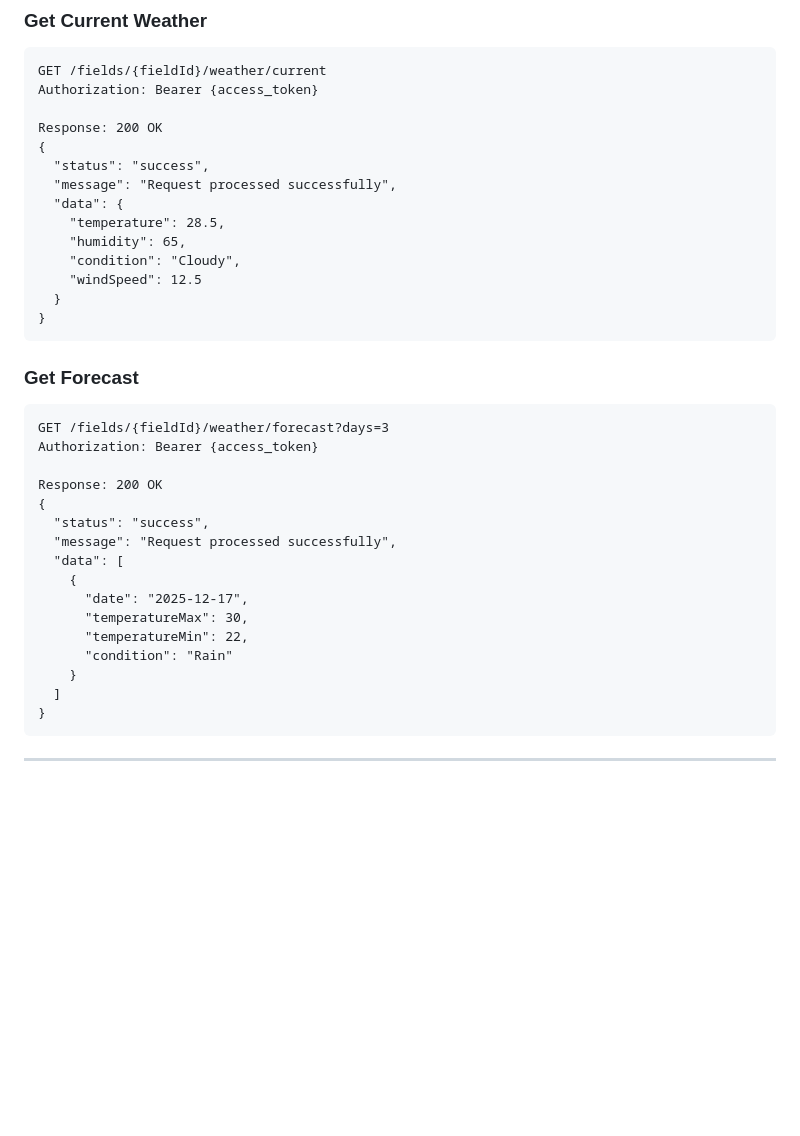
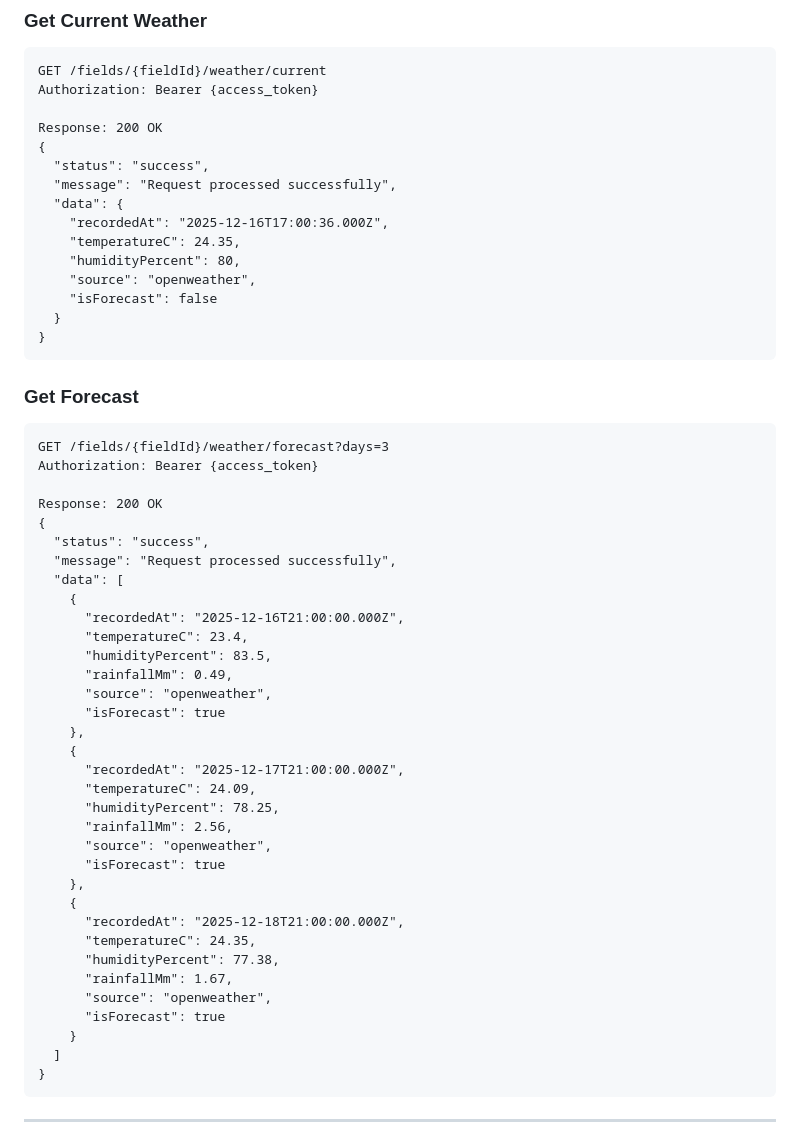
Before and after one commit to N-Teddy/Agri-Sync, a Markdown page: docs/technical/api-specifications.md, the part around the change. GitHub-like rendering; blank space fills up the shorter version.

Commit message:
feat: Update weather data response structure with new fields and improved formatting

````diff
--- a/docs/technical/api-specifications.md
+++ b/docs/technical/api-specifications.md
@@ -1080,10 +1080,11 @@ Response: 200 OK
   "status": "success",
   "message": "Request processed successfully",
   "data": {
-    "temperature": 28.5,
-    "humidity": 65,
-    "condition": "Cloudy",
-    "windSpeed": 12.5
+    "recordedAt": "2025-12-16T17:00:36.000Z",
+    "temperatureC": 24.35,
+    "humidityPercent": 80,
+    "source": "openweather",
+    "isForecast": false
   }
 }
 ```
@@ -1100,10 +1101,28 @@ Response: 200 OK
   "message": "Request processed successfully",
   "data": [
     {
-      "date": "2025-12-17",
-      "temperatureMax": 30,
-      "temperatureMin": 22,
-      "condition": "Rain"
+      "recordedAt": "2025-12-16T21:00:00.000Z",
+      "temperatureC": 23.4,
+      "humidityPercent": 83.5,
+      "rainfallMm": 0.49,
+      "source": "openweather",
+      "isForecast": true
+    },
+    {
+      "recordedAt": "2025-12-17T21:00:00.000Z",
+      "temperatureC": 24.09,
+      "humidityPercent": 78.25,
+      "rainfallMm": 2.56,
+      "source": "openweather",
+      "isForecast": true
+    },
+    {
+      "recordedAt": "2025-12-18T21:00:00.000Z",
+      "temperatureC": 24.35,
+      "humidityPercent": 77.38,
+      "rainfallMm": 1.67,
+      "source": "openweather",
+      "isForecast": true
     }
   ]
 }
````
